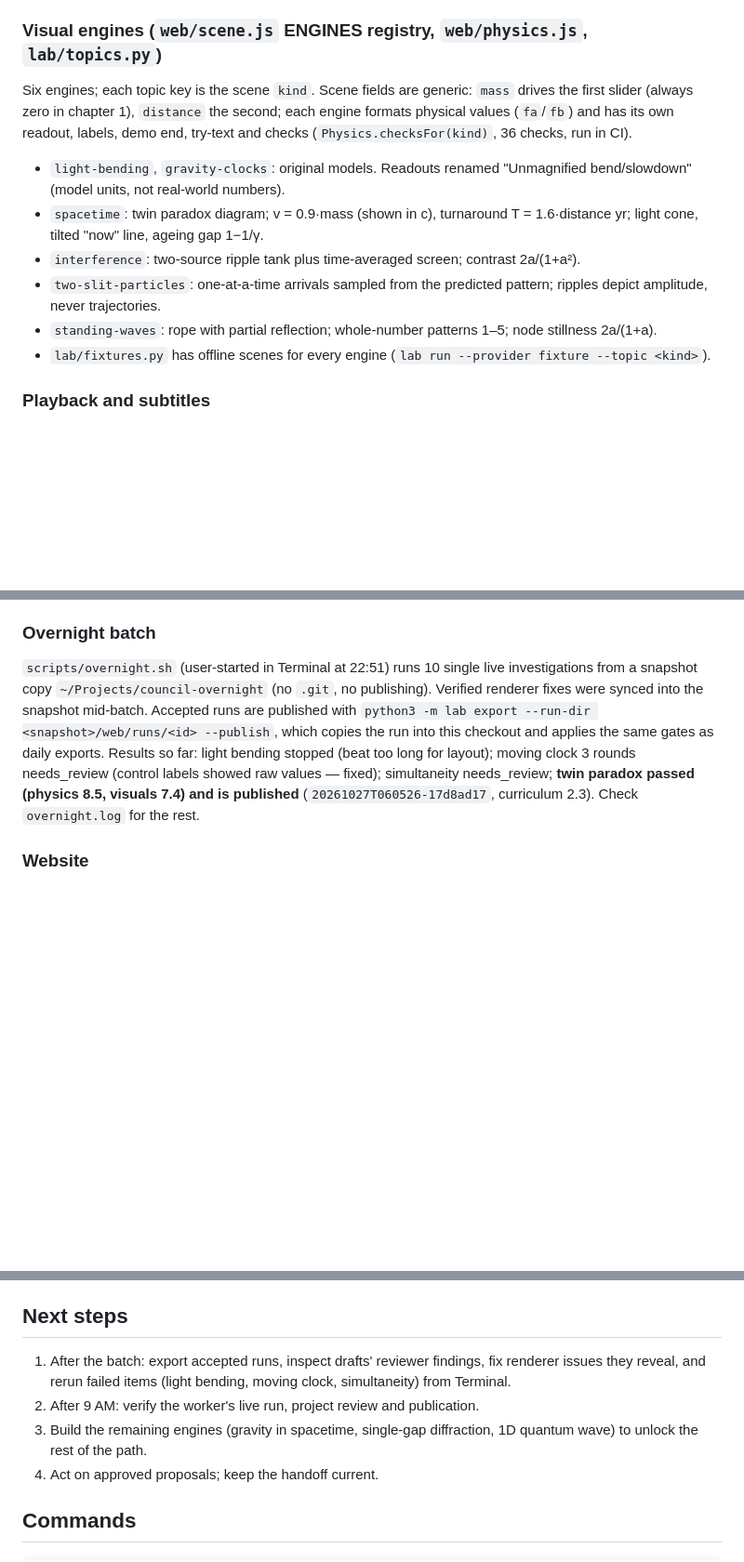
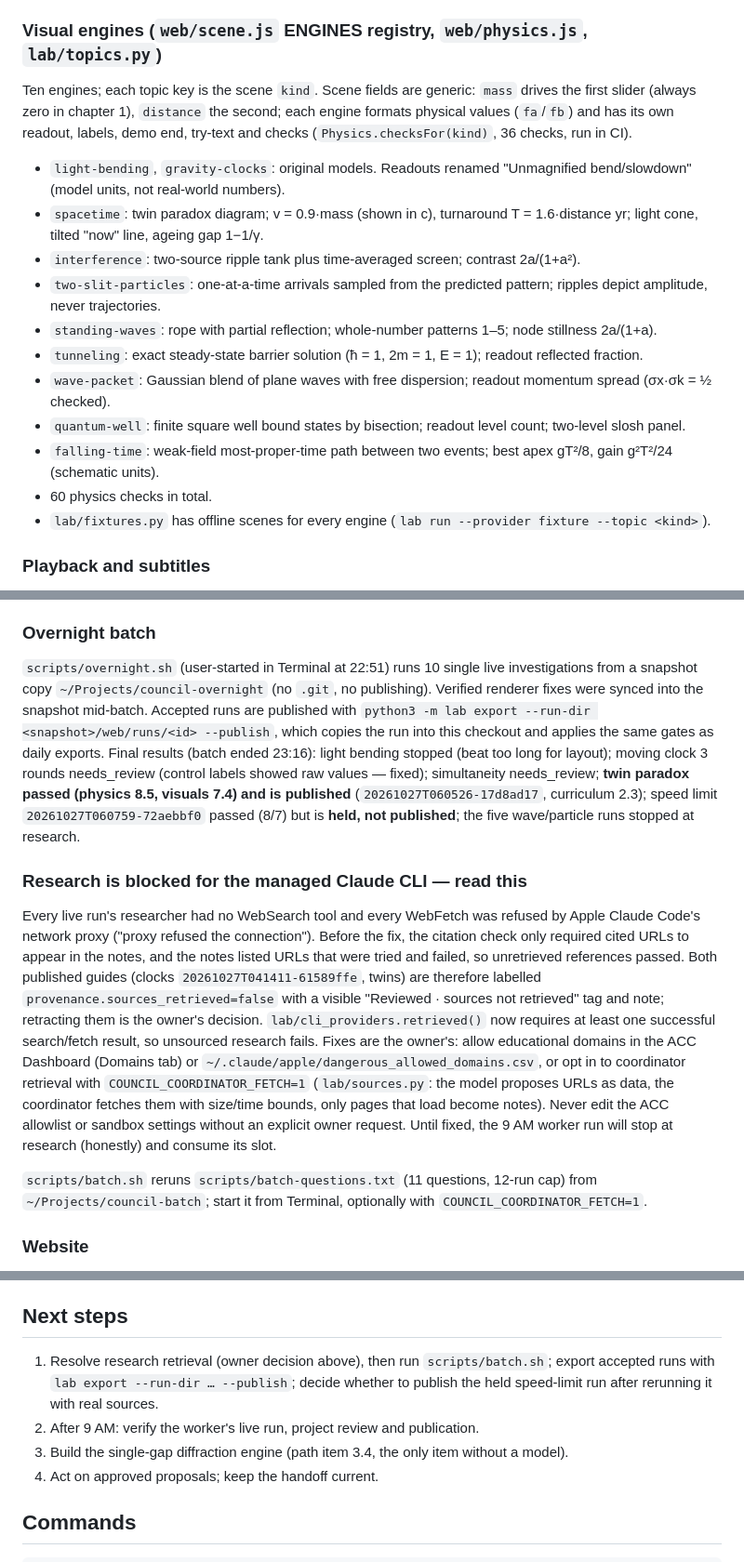
Before and after one commit to eman2XR/the-council, a Markdown page: docs/HANDOFF.md, 3 parts joined by grey strips. Shown at 93% size. Drawn GitHub-style; blank space fills up the shorter version.

Commit message:
Handoff: engines, research blocker, provenance labels, batch instructions
Co-Authored-By: Claude <noreply@anthropic.com>

```diff
--- a/docs/HANDOFF.md
+++ b/docs/HANDOFF.md
@@ -26,13 +26,18 @@ The user asked for an autonomous overnight session (started 22:28 PT): at least
 
 ### Visual engines (`web/scene.js` ENGINES registry, `web/physics.js`, `lab/topics.py`)
 
-Six engines; each topic key is the scene `kind`. Scene fields are generic: `mass` drives the first slider (always zero in chapter 1), `distance` the second; each engine formats physical values (`fa`/`fb`) and has its own readout, labels, demo end, try-text and checks (`Physics.checksFor(kind)`, 36 checks, run in CI).
+Ten engines; each topic key is the scene `kind`. Scene fields are generic: `mass` drives the first slider (always zero in chapter 1), `distance` the second; each engine formats physical values (`fa`/`fb`) and has its own readout, labels, demo end, try-text and checks (`Physics.checksFor(kind)`, 36 checks, run in CI).
 
 - `light-bending`, `gravity-clocks`: original models. Readouts renamed "Unmagnified bend/slowdown" (model units, not real-world numbers).
 - `spacetime`: twin paradox diagram; v = 0.9·mass (shown in c), turnaround T = 1.6·distance yr; light cone, tilted "now" line, ageing gap 1−1/γ.
 - `interference`: two-source ripple tank plus time-averaged screen; contrast 2a/(1+a²).
 - `two-slit-particles`: one-at-a-time arrivals sampled from the predicted pattern; ripples depict amplitude, never trajectories.
 - `standing-waves`: rope with partial reflection; whole-number patterns 1–5; node stillness 2a/(1+a).
+- `tunneling`: exact steady-state barrier solution (ħ = 1, 2m = 1, E = 1); readout reflected fraction.
+- `wave-packet`: Gaussian blend of plane waves with free dispersion; readout momentum spread (σx·σk = ½ checked).
+- `quantum-well`: finite square well bound states by bisection; readout level count; two-level slosh panel.
+- `falling-time`: weak-field most-proper-time path between two events; best apex gT²/8, gain g²T²/24 (schematic units).
+- 60 physics checks in total.
 - `lab/fixtures.py` has offline scenes for every engine (`lab run --provider fixture --topic <kind>`).
 
 ### Playback and subtitles
@@ -45,7 +50,13 @@ This Claude Code session cannot open ports, launch Chrome, or run the `claude` C
 
 ### Overnight batch
 
-`scripts/overnight.sh` (user-started in Terminal at 22:51) runs 10 single live investigations from a snapshot copy `~/Projects/council-overnight` (no `.git`, no publishing). Verified renderer fixes were synced into the snapshot mid-batch. Accepted runs are published with `python3 -m lab export --run-dir <snapshot>/web/runs/<id> --publish`, which copies the run into this checkout and applies the same gates as daily exports. Results so far: light bending stopped (beat too long for layout); moving clock 3 rounds needs_review (control labels showed raw values — fixed); simultaneity needs_review; **twin paradox passed (physics 8.5, visuals 7.4) and is published** (`20261027T060526-17d8ad17`, curriculum 2.3). Check `overnight.log` for the rest.
+`scripts/overnight.sh` (user-started in Terminal at 22:51) runs 10 single live investigations from a snapshot copy `~/Projects/council-overnight` (no `.git`, no publishing). Verified renderer fixes were synced into the snapshot mid-batch. Accepted runs are published with `python3 -m lab export --run-dir <snapshot>/web/runs/<id> --publish`, which copies the run into this checkout and applies the same gates as daily exports. Final results (batch ended 23:16): light bending stopped (beat too long for layout); moving clock 3 rounds needs_review (control labels showed raw values — fixed); simultaneity needs_review; **twin paradox passed (physics 8.5, visuals 7.4) and is published** (`20261027T060526-17d8ad17`, curriculum 2.3); speed limit `20261027T060759-72aebbf0` passed (8/7) but is **held, not published**; the five wave/particle runs stopped at research.
+
+### Research is blocked for the managed Claude CLI — read this
+
+Every live run's researcher had no WebSearch tool and every WebFetch was refused by Apple Claude Code's network proxy ("proxy refused the connection"). Before the fix, the citation check only required cited URLs to appear in the notes, and the notes listed URLs that were tried and failed, so unretrieved references passed. Both published guides (clocks `20261027T041411-61589ffe`, twins) are therefore labelled `provenance.sources_retrieved=false` with a visible "Reviewed · sources not retrieved" tag and note; retracting them is the owner's decision. `lab/cli_providers.retrieved()` now requires at least one successful search/fetch result, so unsourced research fails. Fixes are the owner's: allow educational domains in the ACC Dashboard (Domains tab) or `~/.claude/apple/dangerous_allowed_domains.csv`, or opt in to coordinator retrieval with `COUNCIL_COORDINATOR_FETCH=1` (`lab/sources.py`: the model proposes URLs as data, the coordinator fetches them with size/time bounds, only pages that load become notes). Never edit the ACC allowlist or sandbox settings without an explicit owner request. Until fixed, the 9 AM worker run will stop at research (honestly) and consume its slot.
+
+`scripts/batch.sh` reruns `scripts/batch-questions.txt` (11 questions, 12-run cap) from `~/Projects/council-batch`; start it from Terminal, optionally with `COUNCIL_COORDINATOR_FETCH=1`.
 
 ### Website
 
@@ -63,9 +74,9 @@ Launch agent `org.the-council.daily` (9 AM, Claude, `--count 1 --rounds 3 --publ
 
 ## Next steps
 
-1. After the batch: export accepted runs, inspect drafts' reviewer findings, fix renderer issues they reveal, and rerun failed items (light bending, moving clock, simultaneity) from Terminal.
+1. Resolve research retrieval (owner decision above), then run `scripts/batch.sh`; export accepted runs with `lab export --run-dir … --publish`; decide whether to publish the held speed-limit run after rerunning it with real sources.
 2. After 9 AM: verify the worker's live run, project review and publication.
-3. Build the remaining engines (gravity in spacetime, single-gap diffraction, 1D quantum wave) to unlock the rest of the path.
+3. Build the single-gap diffraction engine (path item 3.4, the only item without a model).
 4. Act on approved proposals; keep the handoff current.
 
 ## Commands
```
